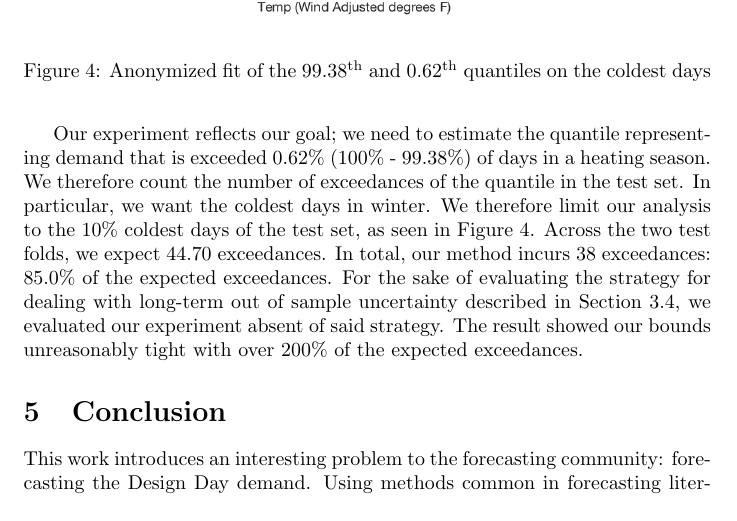
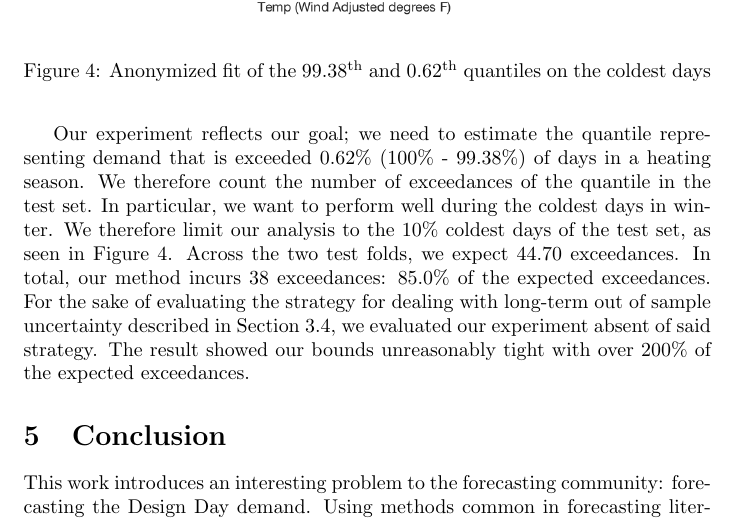
Before and after one commit to kaftand/18_ISF_Jarrett-David, a LaTeX paper (18_ISF_Jarrett-David/main.tex): part of page 6 of 7, cut so that both start at the same text. Compiled offline with pdfLaTeX.

Commit message:
last ill see of this

```diff
--- a/18_ISF_Jarrett-David/main.tex
+++ b/18_ISF_Jarrett-David/main.tex
@@ -110,7 +110,7 @@ It is well known that errors are often greater for out-of-sample testing than fo
 
 The experiment is run on the 100 most temperature-sensitive datasets GasDay forecasts. The experiment is run in two folds. First, we hold out the 2017 heating season for testing, and we train on all previous years. Second, we hold out the 2016 heating season for testing and train on all previous years.
 
-Our experiment reflects our goal; we need to estimate the quantile representing demand that is exceeded 0.62\% (100\% - 99.38\%) of days in a heating season. We therefore count the number of exceedances of the quantile in the test set. In particular, we want the coldest days in winter. We therefore limit our analysis to the 10\% coldest days of the test set, as seen in Figure \ref{qrResults}.
+Our experiment reflects our goal; we need to estimate the quantile representing demand that is exceeded 0.62\% (100\% - 99.38\%) of days in a heating season. We therefore count the number of exceedances of the quantile in the test set. In particular, we want to perform well during the coldest days in winter. We therefore limit our analysis to the 10\% coldest days of the test set, as seen in Figure \ref{qrResults}.
 \begin{figure}
 	\includegraphics[scale=0.3]{bienLab3.png}
 	\caption{Anonymized fit of the 99.38\textsuperscript{th} and 0.62\textsuperscript{th} quantiles on the coldest days}\label{qrResults}
```
Also changed, not shown: 18_ISF_Jarrett-David/main.pdf, 2 other files.
